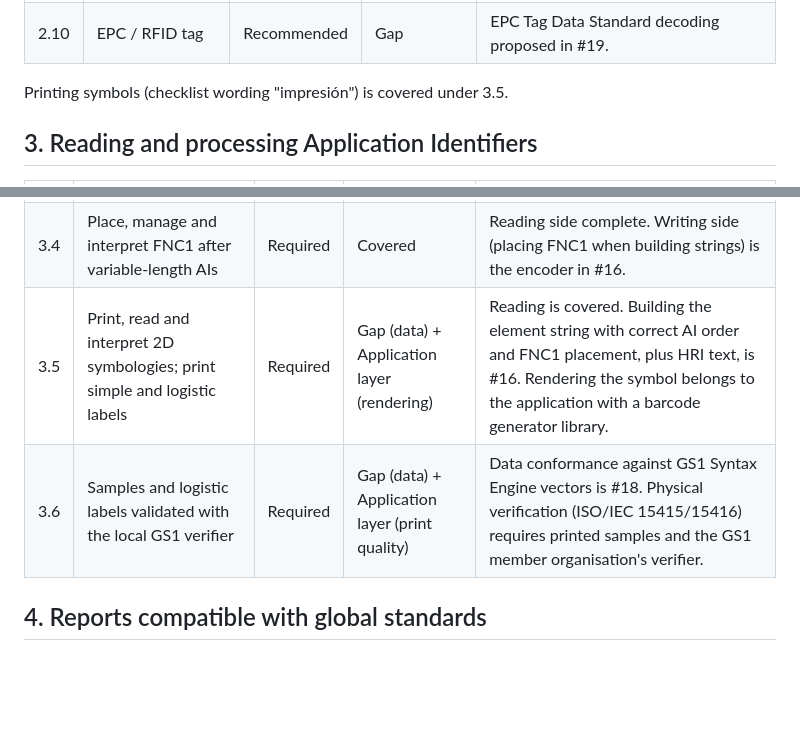
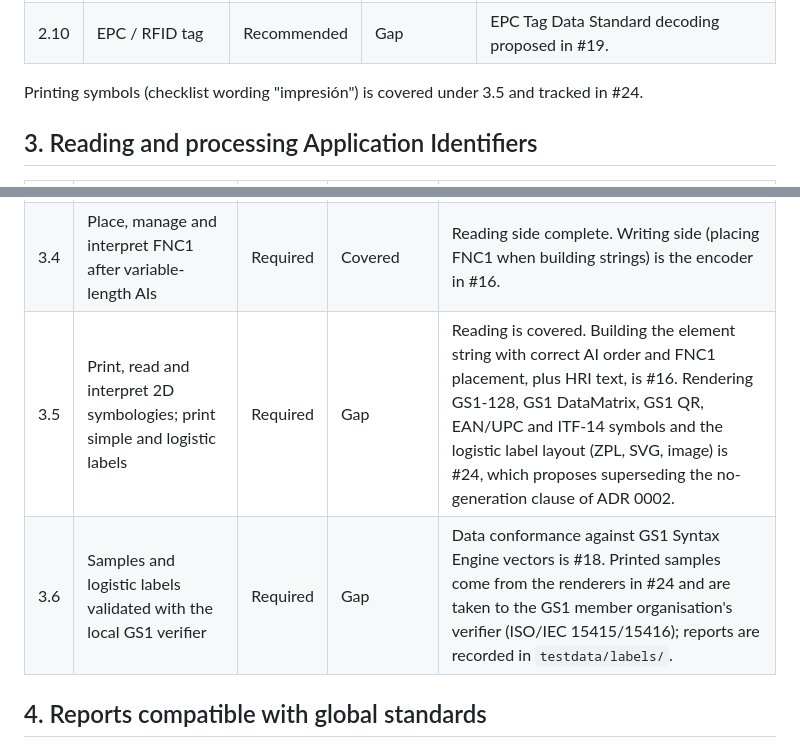
Before and after one commit to efegokdemir/gs1-go, a Markdown page: docs/gs1-certification.md, 2 parts joined by grey strips. GitHub-like rendering; blank space fills up the shorter version.

Commit message:
docs: track symbol generation (#24) in the certification matrix

```diff
--- a/docs/gs1-certification.md
+++ b/docs/gs1-certification.md
@@ -78,7 +78,7 @@ or without its AIM symbology identifier, and splits it correctly.
 | 2.9 | GS1 QR Code | Recommended | Covered | `]Q3`. |
 | 2.10 | EPC / RFID tag | Recommended | Gap | EPC Tag Data Standard decoding proposed in #19. |
 
-Printing symbols (checklist wording "impresión") is covered under 3.5.
+Printing symbols (checklist wording "impresión") is covered under 3.5 and tracked in #24.
 
 ## 3. Reading and processing Application Identifiers
 
@@ -88,8 +88,8 @@ Printing symbols (checklist wording "impresión") is covered under 3.5.
 | 3.2 | Read and process AIs: split and store internally | Required | Covered, rules gap | Elements in scan order, `Get`, typed accessors. Association rules (#13) and full table (#14) harden it. |
 | 3.3 | Separate and store each AI as its own field, e.g. (02) GTIN, (10) lot, (17) expiry, (37) count | Required | Covered | `Barcode.Elements` plus accessors. Dates return `time.Time`. |
 | 3.4 | Place, manage and interpret FNC1 after variable-length AIs | Required | Covered | Reading side complete. Writing side (placing FNC1 when building strings) is the encoder in #16. |
-| 3.5 | Print, read and interpret 2D symbologies; print simple and logistic labels | Required | Gap (data) + Application layer (rendering) | Reading is covered. Building the element string with correct AI order and FNC1 placement, plus HRI text, is #16. Rendering the symbol belongs to the application with a barcode generator library. |
-| 3.6 | Samples and logistic labels validated with the local GS1 verifier | Required | Gap (data) + Application layer (print quality) | Data conformance against GS1 Syntax Engine vectors is #18. Physical verification (ISO/IEC 15415/15416) requires printed samples and the GS1 member organisation's verifier. |
+| 3.5 | Print, read and interpret 2D symbologies; print simple and logistic labels | Required | Gap | Reading is covered. Building the element string with correct AI order and FNC1 placement, plus HRI text, is #16. Rendering GS1-128, GS1 DataMatrix, GS1 QR, EAN/UPC and ITF-14 symbols and the logistic label layout (ZPL, SVG, image) is #24, which proposes superseding the no-generation clause of ADR 0002. |
+| 3.6 | Samples and logistic labels validated with the local GS1 verifier | Required | Gap | Data conformance against GS1 Syntax Engine vectors is #18. Printed samples come from the renderers in #24 and are taken to the GS1 member organisation's verifier (ISO/IEC 15415/15416); reports are recorded in `testdata/labels/`. |
 
 ## 4. Reports compatible with global standards
 
```
